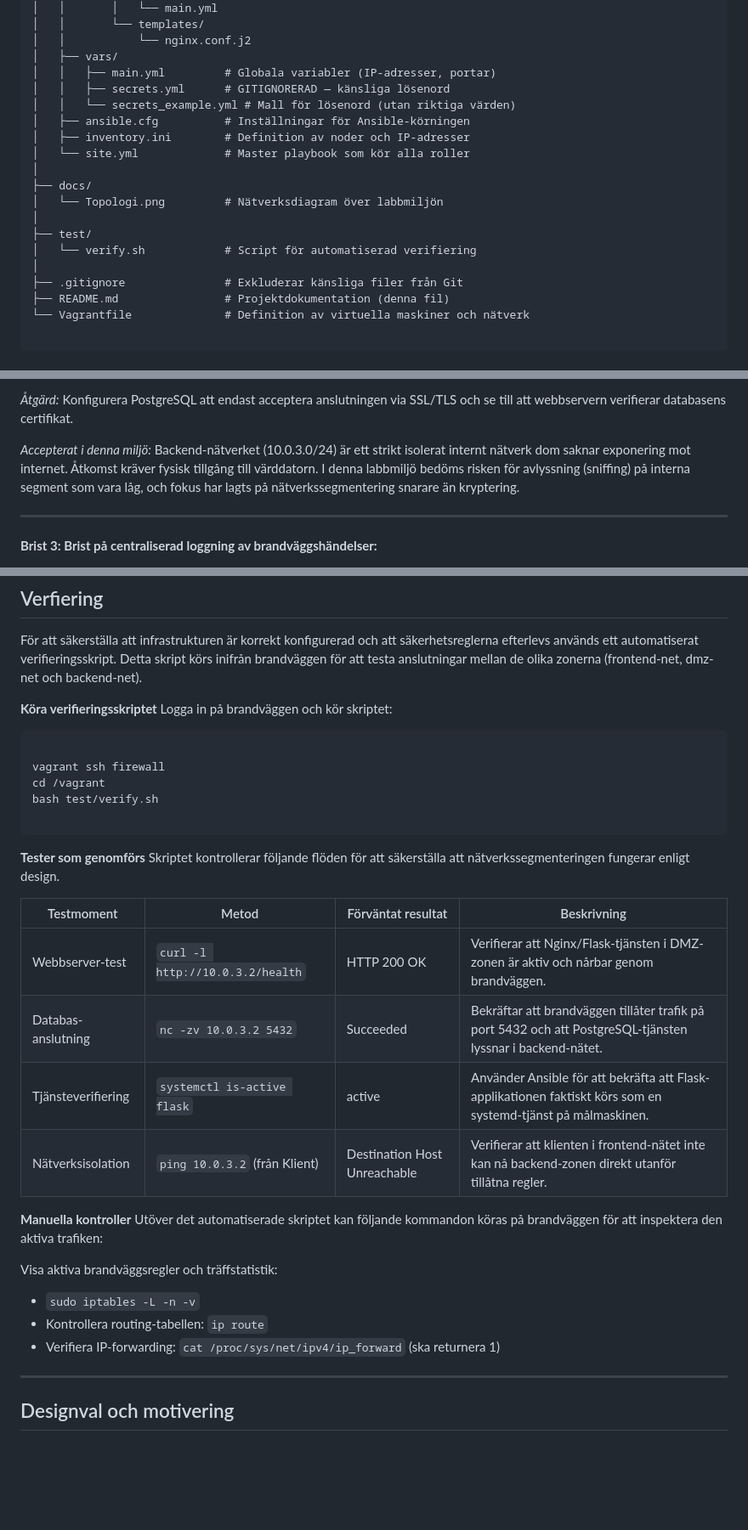
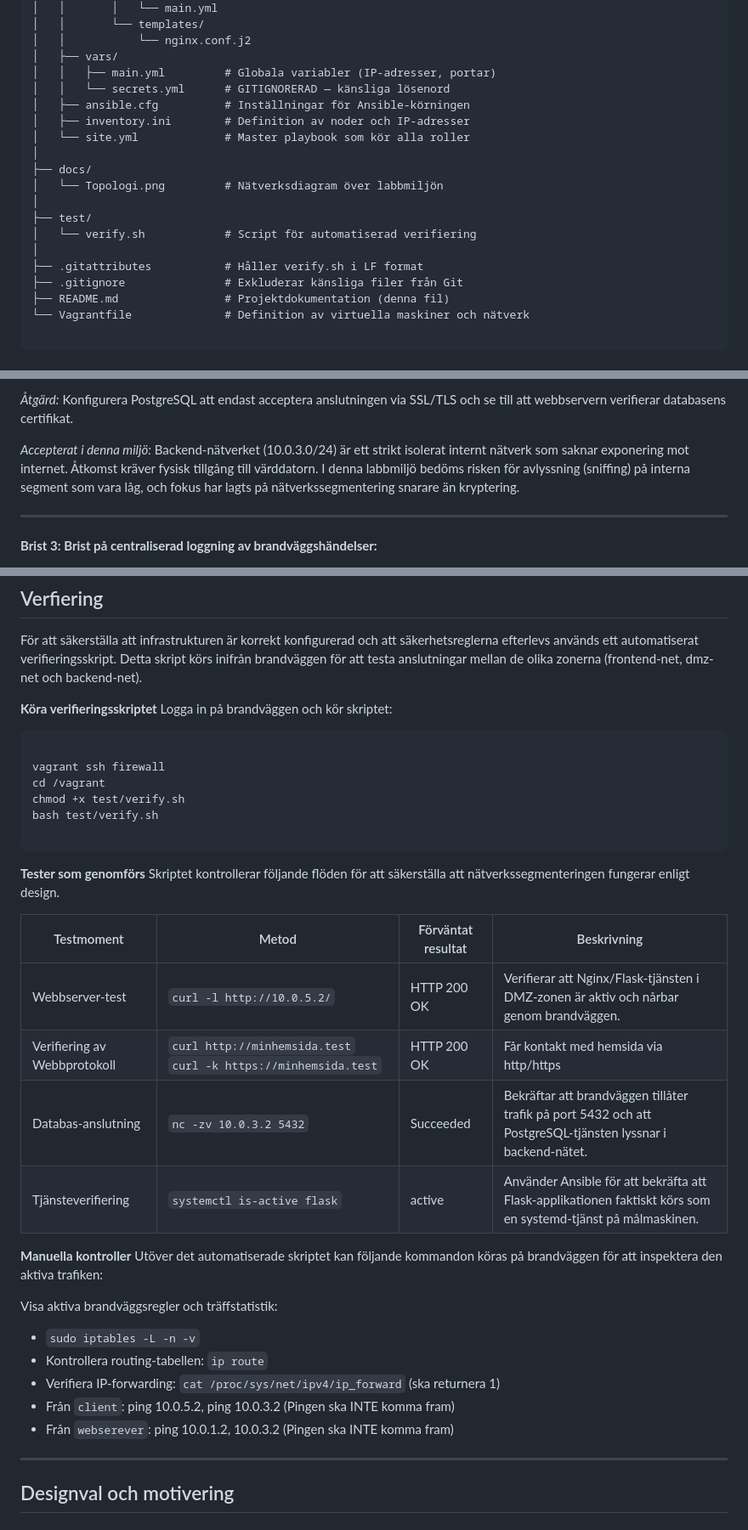
Before and after one commit to DoomPlayya/Project-1---Double-homed-firewall, a Markdown page: README.md, 3 parts joined by grey strips. Shown at 85% size. GitHub-like rendering; blank space fills up the shorter version.

````diff
--- a/README.md
+++ b/README.md
@@ -80,8 +80,7 @@ Project-1---Double-homed-firewall/
 │   │           └── nginx.conf.j2
 │   ├── vars/
 │   │   ├── main.yml         # Globala variabler (IP-adresser, portar)
-│   │   ├── secrets.yml      # GITIGNORERAD — känsliga lösenord
-│   │   └── secrets_example.yml # Mall för lösenord (utan riktiga värden)
+│   │   └── secrets.yml      # GITIGNORERAD — känsliga lösenord
 │   ├── ansible.cfg          # Inställningar för Ansible-körningen
 │   ├── inventory.ini        # Definition av noder och IP-adresser
 │   └── site.yml             # Master playbook som kör alla roller
@@ -92,6 +91,7 @@ Project-1---Double-homed-firewall/
 ├── test/
 │   └── verify.sh            # Script för automatiserad verifiering
 │
+├── .gitattributes           # Håller verify.sh i LF format
 ├── .gitignore               # Exkluderar känsliga filer från Git
 ├── README.md                # Projektdokumentation (denna fil)
 └── Vagrantfile              # Definition av virtuella maskiner och nätverk
@@ -265,7 +270,7 @@ Om brandväggen får ner, stannar all trafik mellan zonerna.
 
 *Åtgärd:* Konfigurera PostgreSQL att endast acceptera anslutningen via SSL/TLS och se till att webbservern verifierar databasens certifikat.
 
-*Accepterat i denna miljö:* Backend-nätverket (10.0.3.0/24) är ett strikt isolerat internt nätverk dom saknar exponering mot internet. Åtkomst kräver fysisk tillgång till värddatorn. I denna labbmiljö bedöms risken för avlyssning (sniffing) på interna segment som vara låg, och fokus har lagts på nätverkssegmentering snarare än kryptering.
+*Accepterat i denna miljö:* Backend-nätverket (10.0.3.0/24) är ett strikt isolerat internt nätverk som saknar exponering mot internet. Åtkomst kräver fysisk tillgång till värddatorn. I denna labbmiljö bedöms risken för avlyssning (sniffing) på interna segment som vara låg, och fokus har lagts på nätverkssegmentering snarare än kryptering.
 
 ---
 
@@ -303,6 +308,7 @@ Logga in på brandväggen och kör skriptet:
 
 vagrant ssh firewall
 cd /vagrant
+chmod +x test/verify.sh
 bash test/verify.sh
 
 ```
@@ -312,10 +318,10 @@ Skriptet kontrollerar följande flöden för att säkerställa att nätverkssegm
 
 | Testmoment | Metod | Förväntat resultat | Beskrivning |
 |---|---|---|---|
-| Webbserver-test | `curl -l http://10.0.3.2/health` | HTTP 200 OK | Verifierar att Nginx/Flask-tjänsten i DMZ-zonen är aktiv och nårbar genom brandväggen. |
+| Webbserver-test | `curl -l http://10.0.5.2/` | HTTP 200 OK | Verifierar att Nginx/Flask-tjänsten i DMZ-zonen är aktiv och nårbar genom brandväggen. |
+| Verifiering av Webbprotokoll | `curl http://minhemsida.test` `curl -k https://minhemsida.test` | HTTP 200 OK | Får kontakt med hemsida via http/https |
 | Databas-anslutning | `nc -zv 10.0.3.2 5432` | Succeeded | Bekräftar att brandväggen tillåter trafik på port 5432 och att PostgreSQL-tjänsten lyssnar i backend-nätet. |
 | Tjänsteverifiering | `systemctl is-active flask` | active | Använder Ansible för att bekräfta att Flask-applikationen faktiskt körs som en systemd-tjänst på målmaskinen. |
-| Nätverksisolation | `ping 10.0.3.2` (från Klient) | Destination Host Unreachable | Verifierar att klienten i frontend-nätet inte kan nå backend-zonen direkt utanför tillåtna regler. |
 
 **Manuella kontroller**
 Utöver det automatiserade skriptet kan följande kommandon köras på brandväggen för att inspektera den aktiva trafiken:
@@ -326,6 +332,8 @@ Visa aktiva brandväggsregler och träffstatistik:
 `ip route`
 - Verifiera IP-forwarding:
 `cat /proc/sys/net/ipv4/ip_forward` (ska returnera 1)
+- Från `client`: ping 10.0.5.2, ping 10.0.3.2 (Pingen ska INTE komma fram)
+- Från `webserever`: ping 10.0.1.2, 10.0.3.2 (Pingen ska INTE komma fram)
 
 ---
 
````
Also changed, not shown: other parts of README.md (+15 -10 lines).
